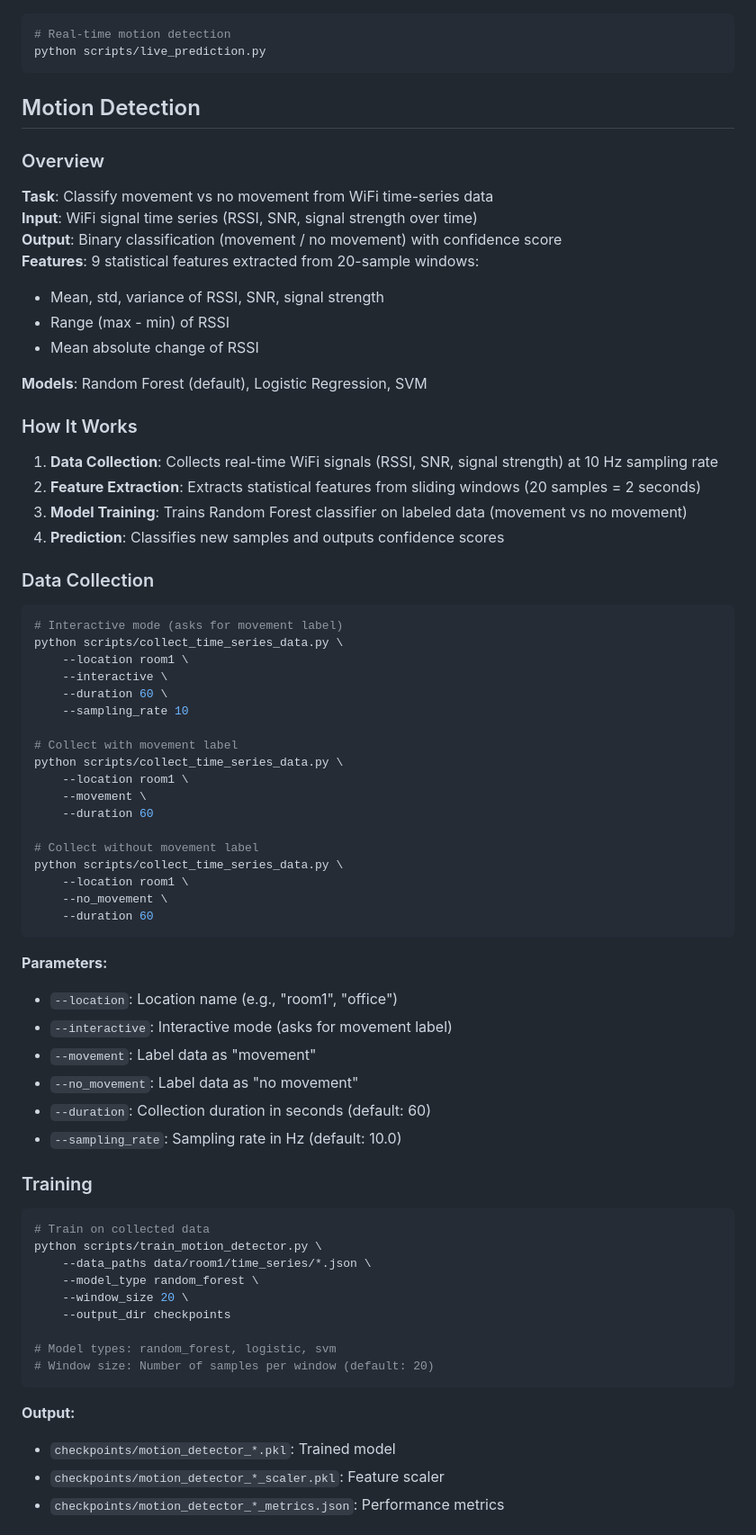
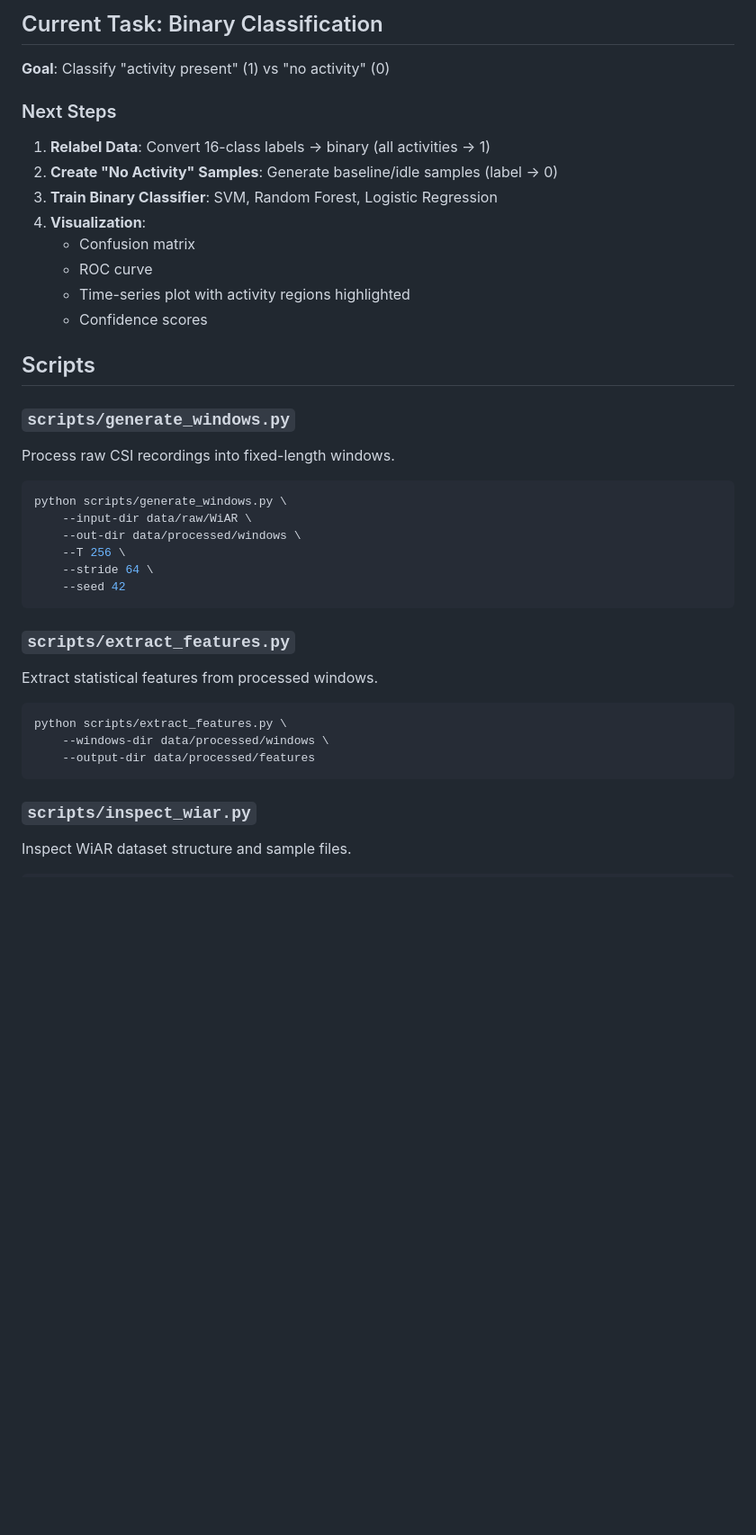
Before and after one commit to sshivanshg/spatialaw, a Markdown page: README.md, the part around one of its changes. Shown at 90% size. GitHub-like rendering; blank space fills up the shorter version.

````diff
--- a/README.md
+++ b/README.md
@@ -82,77 +139,42 @@ python scripts/train_motion_detector.py \
+## Current Task: Binary Classification
+
+**Goal**: Classify "activity present" (1) vs "no activity" (0)
+
+### Next Steps
+
+1. **Relabel Data**: Convert 16-class labels → binary (all activities → 1)
+2. **Create "No Activity" Samples**: Generate baseline/idle samples (label → 0)
+3. **Train Binary Classifier**: SVM, Random Forest, Logistic Regression
+4. **Visualization**:
+   - Confusion matrix
+   - ROC curve
+   - Time-series plot with activity regions highlighted
+   - Confidence scores
+
+## Scripts
+
+### `scripts/generate_windows.py`
+Process raw CSI recordings into fixed-length windows.
 
 ```bash
-# Real-time motion detection
-python scripts/live_prediction.py
+python scripts/generate_windows.py \
+    --input-dir data/raw/WiAR \
+    --out-dir data/processed/windows \
+    --T 256 \
+    --stride 64 \
+    --seed 42
 ```
 
-## Motion Detection
-
-### Overview
-
-**Task**: Classify movement vs no movement from WiFi time-series data
-**Input**: WiFi signal time series (RSSI, SNR, signal strength over time)
-**Output**: Binary classification (movement / no movement) with confidence score
-**Features**: 9 statistical features extracted from 20-sample windows:
-- Mean, std, variance of RSSI, SNR, signal strength
-- Range (max - min) of RSSI
-- Mean absolute change of RSSI
-
-**Models**: Random Forest (default), Logistic Regression, SVM
-
-### How It Works
-
-1. **Data Collection**: Collects real-time WiFi signals (RSSI, SNR, signal strength) at 10 Hz sampling rate
-2. **Feature Extraction**: Extracts statistical features from sliding windows (20 samples = 2 seconds)
-3. **Model Training**: Trains Random Forest classifier on labeled data (movement vs no movement)
-4. **Prediction**: Classifies new samples and outputs confidence scores
-
-### Data Collection
+### `scripts/extract_features.py`
+Extract statistical features from processed windows.
 
 ```bash
-# Interactive mode (asks for movement label)
-python scripts/collect_time_series_data.py \
-    --location room1 \
-    --interactive \
-    --duration 60 \
-    --sampling_rate 10
-
-# Collect with movement label
-python scripts/collect_time_series_data.py \
-    --location room1 \
-    --movement \
-    --duration 60
-
-# Collect without movement label
-python scripts/collect_time_series_data.py \
-    --location room1 \
-    --no_movement \
-    --duration 60
+python scripts/extract_features.py \
+    --windows-dir data/processed/windows \
+    --output-dir data/processed/features
 ```
 
-**Parameters:**
-- `--location`: Location name (e.g., "room1", "office")
-- `--interactive`: Interactive mode (asks for movement label)
-- `--movement`: Label data as "movement"
-- `--no_movement`: Label data as "no movement"
-- `--duration`: Collection duration in seconds (default: 60)
-- `--sampling_rate`: Sampling rate in Hz (default: 10.0)
-
-### Training
+### `scripts/inspect_wiar.py`
+Inspect WiAR dataset structure and sample files.
 
 ```bash
-# Train on collected data
-python scripts/train_motion_detector.py \
-    --data_paths data/room1/time_series/*.json \
-    --model_type random_forest \
-    --window_size 20 \
-    --output_dir checkpoints
-
-# Model types: random_forest, logistic, svm
-# Window size: Number of samples per window (default: 20)
-```
-
-**Output:**
-- `checkpoints/motion_detector_*.pkl`: Trained model
-- `checkpoints/motion_detector_*_scaler.pkl`: Feature scaler
-- `checkpoints/motion_detector_*_metrics.json`: Performance metrics
-
````
Also changed, not shown: other parts of README.md (+120 -146 lines).
